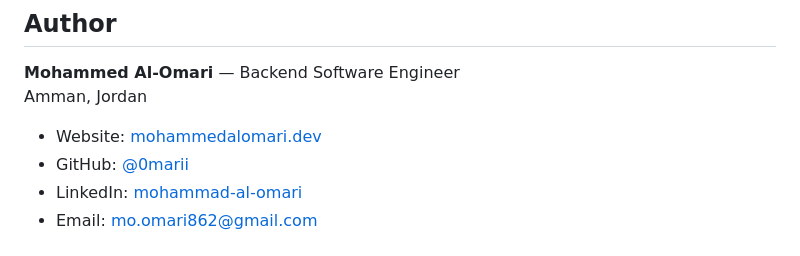
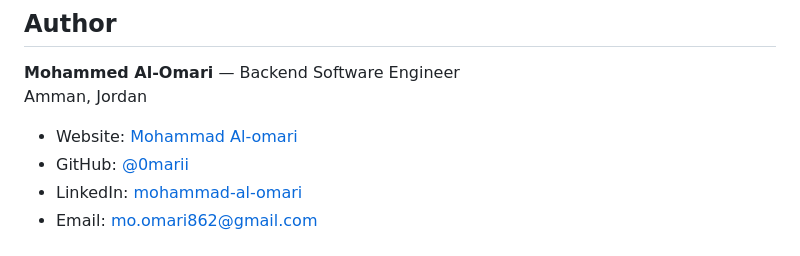
Before and after one commit to 0marii/Omari_portfolio, a Markdown page: README.md, the part around the change. Drawn GitHub-style.

Commit message:
Update personal website link in README

```diff
--- a/README.md
+++ b/README.md
@@ -349,7 +349,7 @@ Portfolio content, design, and game implementations are personal work. Third-par
 **Mohammed Al-Omari** — Backend Software Engineer
 Amman, Jordan
 
-- Website: [mohammedalomari.dev](https://mohammedalomari.dev)
+- Website: [ Mohammad Al-omari](https://omari.vercel.app/)
 - GitHub: [@0marii](https://github.com/0marii)
 - LinkedIn: [mohammad-al-omari](https://www.linkedin.com/in/mohammad-al-omari-49b99311b/)
 - Email: [mo.omari862@gmail.com](mailto:mo.omari862@gmail.com)
```
